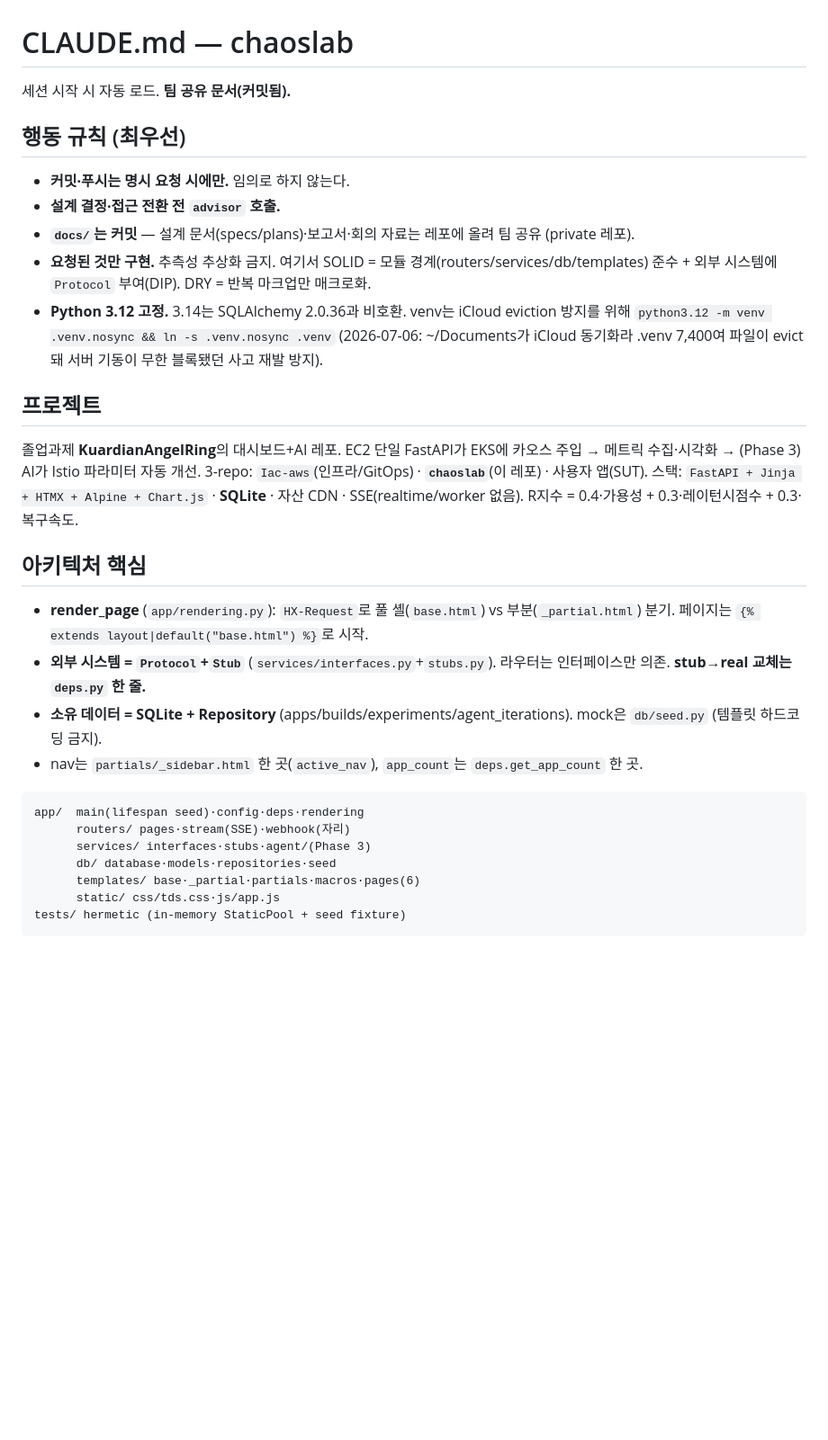
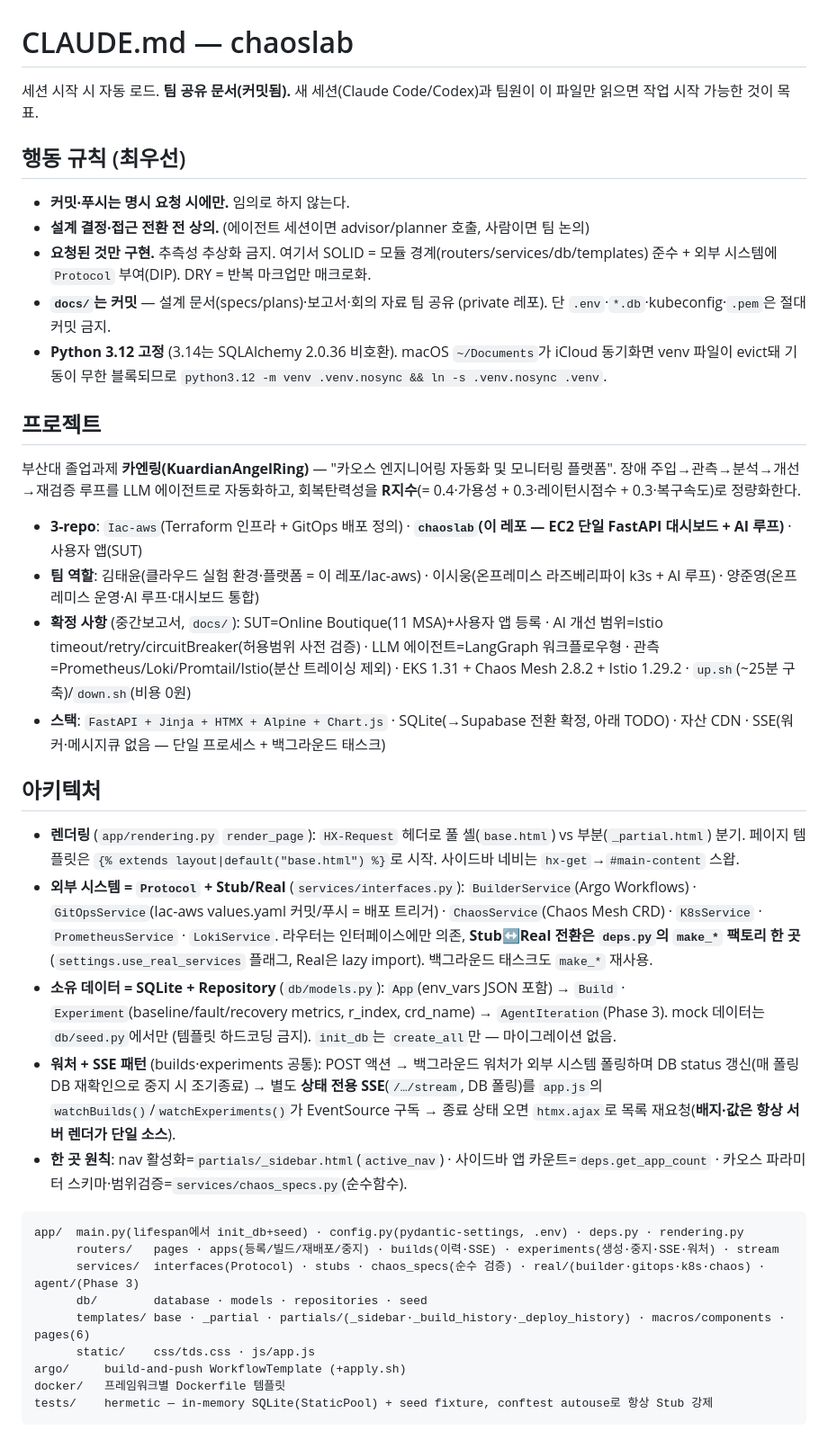
Before and after one commit to KuardianAngelRing/chaoslab, a Markdown page: CLAUDE.md, the part around one of its changes. Shown at 90% size. Rendered like a GitHub page; blank space fills up the shorter version.

Commit message:
📝 CLAUDE.md 재구성: 완료 항목 압축, 팀·확정사항(보고서)·아키텍처 패턴·디자인 시스템 추가

````diff
--- a/CLAUDE.md
+++ b/CLAUDE.md
@@ -1,35 +1,41 @@
 # CLAUDE.md — chaoslab
 
-세션 시작 시 자동 로드. **팀 공유 문서(커밋됨).**
+세션 시작 시 자동 로드. **팀 공유 문서(커밋됨).** 새 세션(Claude Code/Codex)과 팀원이 이 파일만 읽으면 작업 시작 가능한 것이 목표.
 
 ## 행동 규칙 (최우선)
 
 - **커밋·푸시는 명시 요청 시에만.** 임의로 하지 않는다.
-- **설계 결정·접근 전환 전 `advisor` 호출.**
-- **`docs/`는 커밋** — 설계 문서(specs/plans)·보고서·회의 자료는 레포에 올려 팀 공유 (private 레포).
+- **설계 결정·접근 전환 전 상의.** (에이전트 세션이면 advisor/planner 호출, 사람이면 팀 논의)
 - **요청된 것만 구현.** 추측성 추상화 금지. 여기서 SOLID = 모듈 경계(routers/services/db/templates) 준수 + 외부 시스템에 `Protocol` 부여(DIP). DRY = 반복 마크업만 매크로화.
-- **Python 3.12 고정.** 3.14는 SQLAlchemy 2.0.36과 비호환. venv는 iCloud eviction 방지를 위해 `python3.12 -m venv .venv.nosync && ln -s .venv.nosync .venv` (2026-07-06: ~/Documents가 iCloud 동기화라 .venv 7,400여 파일이 evict돼 서버 기동이 무한 블록됐던 사고 재발 방지).
+- **`docs/`는 커밋** — 설계 문서(specs/plans)·보고서·회의 자료 팀 공유 (private 레포). 단 `.env`·`*.db`·kubeconfig·`.pem`은 절대 커밋 금지.
+- **Python 3.12 고정** (3.14는 SQLAlchemy 2.0.36 비호환). macOS `~/Documents`가 iCloud 동기화면 venv 파일이 evict돼 기동이 무한 블록되므로 `python3.12 -m venv .venv.nosync && ln -s .venv.nosync .venv`.
 
 ## 프로젝트
 
-졸업과제 **KuardianAngelRing**의 대시보드+AI 레포. EC2 단일 FastAPI가 EKS에 카오스 주입 → 메트릭 수집·시각화 → (Phase 3) AI가 Istio 파라미터 자동 개선.
-3-repo: `Iac-aws`(인프라/GitOps) · **`chaoslab`**(이 레포) · 사용자 앱(SUT).
-스택: `FastAPI + Jinja + HTMX + Alpine + Chart.js` · **SQLite** · 자산 CDN · SSE(realtime/worker 없음).
-R지수 = 0.4·가용성 + 0.3·레이턴시점수 + 0.3·복구속도.
+부산대 졸업과제 **카엔링(KuardianAngelRing)** — "카오스 엔지니어링 자동화 및 모니터링 플랫폼".
+장애 주입→관측→분석→개선→재검증 루프를 LLM 에이전트로 자동화하고, 회복탄력성을 **R지수**(= 0.4·가용성 + 0.3·레이턴시점수 + 0.3·복구속도)로 정량화한다.
 
-## 아키텍처 핵심
+- **3-repo**: `Iac-aws`(Terraform 인프라 + GitOps 배포 정의) · **`chaoslab`(이 레포 — EC2 단일 FastAPI 대시보드 + AI 루프)** · 사용자 앱(SUT)
+- **팀 역할**: 김태윤(클라우드 실험 환경·플랫폼 = 이 레포/Iac-aws) · 이시웅(온프레미스 라즈베리파이 k3s + AI 루프) · 양준영(온프레미스 운영·AI 루프·대시보드 통합)
+- **확정 사항** (중간보고서, `docs/`): SUT=Online Boutique(11 MSA)+사용자 앱 등록 · AI 개선 범위=Istio timeout/retry/circuitBreaker(허용범위 사전 검증) · LLM 에이전트=LangGraph 워크플로우형 · 관측=Prometheus/Loki/Promtail/Istio(분산 트레이싱 제외) · EKS 1.31 + Chaos Mesh 2.8.2 + Istio 1.29.2 · `up.sh`(~25분 구축)/`down.sh`(비용 0원)
+- **스택**: `FastAPI + Jinja + HTMX + Alpine + Chart.js` · SQLite(→Supabase 전환 확정, 아래 TODO) · 자산 CDN · SSE(워커·메시지큐 없음 — 단일 프로세스 + 백그라운드 태스크)
 
-- **render_page** (`app/rendering.py`): `HX-Request`로 풀 셸(`base.html`) vs 부분(`_partial.html`) 분기. 페이지는 `{% extends layout|default("base.html") %}`로 시작.
-- **외부 시스템 = `Protocol`+`Stub`** (`services/interfaces.py`+`stubs.py`). 라우터는 인터페이스만 의존. **stub→real 교체는 `deps.py` 한 줄.**
-- **소유 데이터 = SQLite + Repository** (apps/builds/experiments/agent_iterations). mock은 `db/seed.py` (템플릿 하드코딩 금지).
-- nav는 `partials/_sidebar.html` 한 곳(`active_nav`), `app_count`는 `deps.get_app_count` 한 곳.
+## 아키텍처
+
+- **렌더링** (`app/rendering.py` `render_page`): `HX-Request` 헤더로 풀 셸(`base.html`) vs 부분(`_partial.html`) 분기. 페이지 템플릿은 `{% extends layout|default("base.html") %}`로 시작. 사이드바 네비는 `hx-get`→`#main-content` 스왑.
+- **외부 시스템 = `Protocol` + Stub/Real** (`services/interfaces.py`): `BuilderService`(Argo Workflows) · `GitOpsService`(Iac-aws values.yaml 커밋/푸시 = 배포 트리거) · `ChaosService`(Chaos Mesh CRD) · `K8sService` · `PrometheusService` · `LokiService`. 라우터는 인터페이스에만 의존, **Stub↔Real 전환은 `deps.py`의 `make_*` 팩토리 한 곳**(`settings.use_real_services` 플래그, Real은 lazy import). 백그라운드 태스크도 `make_*` 재사용.
+- **소유 데이터 = SQLite + Repository** (`db/models.py`): `App`(env_vars JSON 포함) → `Build` · `Experiment`(baseline/fault/recovery metrics, r_index, crd_name) → `AgentIteration`(Phase 3). mock 데이터는 `db/seed.py`에서만 (템플릿 하드코딩 금지). `init_db`는 `create_all`만 — 마이그레이션 없음.
+- **워처 + SSE 패턴** (builds·experiments 공통): POST 액션 → 백그라운드 워처가 외부 시스템 폴링하며 DB status 갱신(매 폴링 DB 재확인으로 중지 시 조기종료) → 별도 **상태 전용 SSE**(`/…/stream`, DB 폴링)를 `app.js`의 `watchBuilds()`/`watchExperiments()`가 EventSource 구독 → 종료 상태 오면 `htmx.ajax`로 목록 재요청(**배지·값은 항상 서버 렌더가 단일 소스**).
+- **한 곳 원칙**: nav 활성화=`partials/_sidebar.html`(`active_nav`) · 사이드바 앱 카운트=`deps.get_app_count` · 카오스 파라미터 스키마·범위검증=`services/chaos_specs.py`(순수함수).
 
 ```
-app/  main(lifespan seed)·config·deps·rendering
-      routers/ pages·stream(SSE)·webhook(자리)
-      services/ interfaces·stubs·agent/(Phase 3)
-      db/ database·models·repositories·seed
-      templates/ base·_partial·partials·macros·pages(6)
-      static/ css/tds.css·js/app.js
-tests/ hermetic (in-memory StaticPool + seed fixture)
+app/  main.py(lifespan에서 init_db+seed) · config.py(pydantic-settings, .env) · deps.py · rendering.py
+      routers/   pages · apps(등록/빌드/재배포/중지) · builds(이력·SSE) · experiments(생성·중지·SSE·워처) · stream
+      services/  interfaces(Protocol) · stubs · chaos_specs(순수 검증) · real/(builder·gitops·k8s·chaos) · agent/(Phase 3)
+      db/        database · models · repositories · seed
+      templates/ base · _partial · partials/(_sidebar·_build_history·_deploy_history) · macros/components · pages(6)
+      static/    css/tds.css · js/app.js
+argo/     build-and-push WorkflowTemplate (+apply.sh)
+docker/   프레임워크별 Dockerfile 템플릿
+tests/    hermetic — in-memory SQLite(StaticPool) + seed fixture, conftest autouse로 항상 Stub 강제
 ```
````
Also changed, not shown: other parts of CLAUDE.md (+27 -45 lines).
